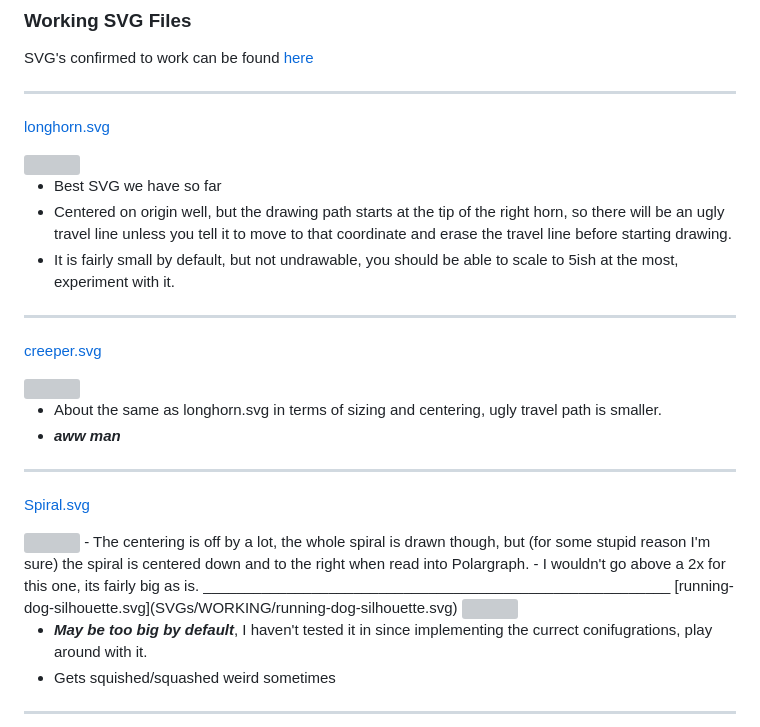
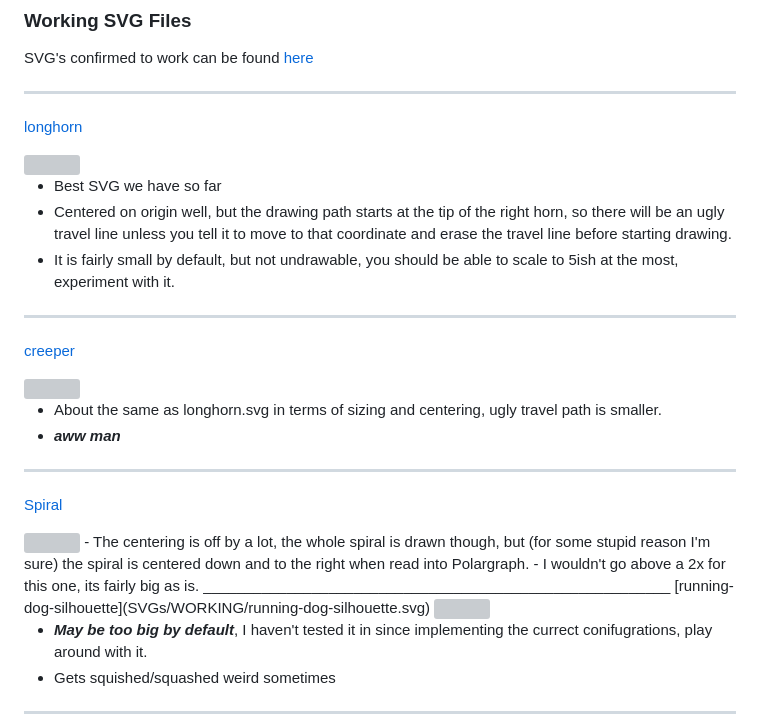
Before and after one commit to ut-ras/Demobots-Polargraph, a Markdown page: Demos/readme.md, the part around the change. Drawn GitHub-style; grey boxes are pictures that could not be loaded.

```diff
--- a/Demos/readme.md
+++ b/Demos/readme.md
@@ -147,7 +147,7 @@ So I've had to work out the following by trial and error!
 
 SVG's confirmed to work can be found [here](SVGs/WORKING)
 ________________________________________________________
-[longhorn.svg](SVGs/WORKING/longhorn.svg)
+[longhorn](SVGs/WORKING/longhorn.svg)
 
 <img src="SVGs/WORKING/longhorn.svg">
 
@@ -155,21 +155,21 @@ ________________________________________________________
 - Centered on origin well, but the drawing path starts at the tip of the right horn, so there will be an ugly travel line unless you tell it to move to that coordinate and erase the travel line before starting drawing.
 - It is fairly small by default, but not undrawable, you should be able to scale to 5ish at the most, experiment with it.
 ________________________________________________________
-[creeper.svg](SVGs/WORKING/creeper.svg)
+[creeper](SVGs/WORKING/creeper.svg)
 
 <img src="SVGs/WORKING/creeper.svg">
 
 - About the same as longhorn.svg in terms of sizing and centering, ugly travel path is smaller.
 - ***aww man***
 ________________________________________________________
-[Spiral.svg](SVGs/WORKING/Spiral.svg)
+[Spiral](SVGs/WORKING/Spiral.svg)
 
 
 <img src="SVGs/WORKING/Spiral.svg" width=300>
 - The centering is off by a lot, the whole spiral is drawn though, but (for some stupid reason I'm sure) the spiral is centered down and to the right when read into Polargraph.
 - I wouldn't go above a 2x for this one, its fairly big as is.
 ________________________________________________________
-[running-dog-silhouette.svg](SVGs/WORKING/running-dog-silhouette.svg)
+[running-dog-silhouette](SVGs/WORKING/running-dog-silhouette.svg)
 
 <img src="SVGs/WORKING/running-dog-silhouette.svg" class="center" width=300>
 
```
